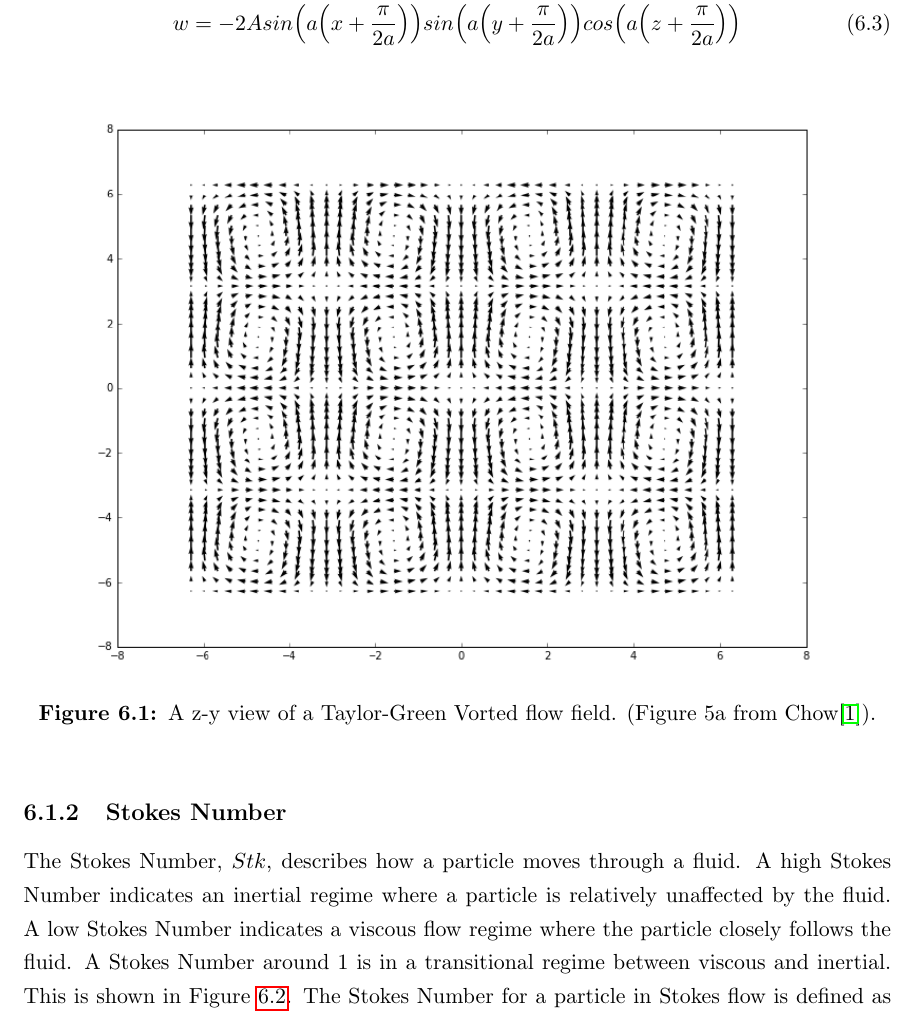
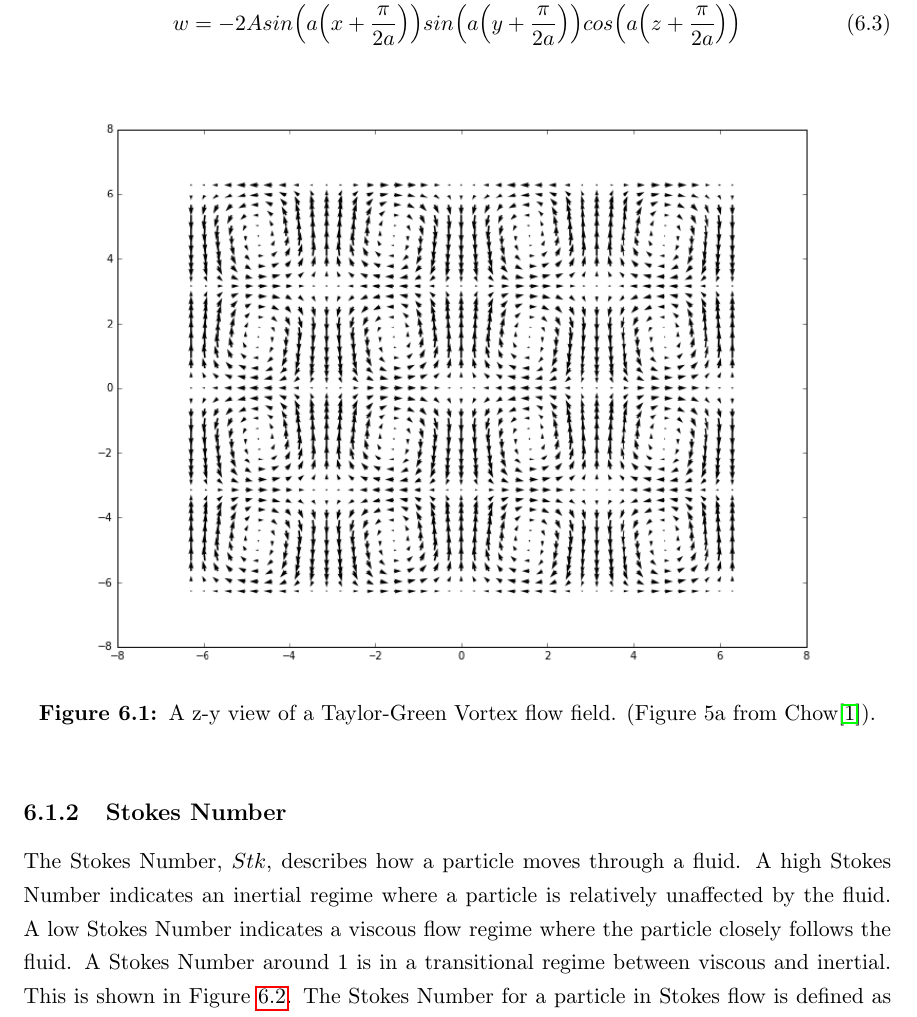
Before and after one commit to Xorgon/IP-Report, a LaTeX thesis (Report.tex): part of page 52 of 74, cut so that both start at the same text. Compiled offline with pdfLaTeX.

Commit message:
Fixed typo.

```diff
--- a/Report.tex
+++ b/Report.tex
@@ -793,7 +793,7 @@ w &= -2A sin\Big(a\Big(x + \dfrac{\pi}{2a}\Big)\Big)sin\Big(a\Big(y + \dfrac{\pi
 \begin{figure}[!htb]
 \centering
 \includegraphics[scale=0.65]{figures/tgv_plot.png}
-\caption{A z-y view of a Taylor-Green Vorted flow field. (Figure 5a from Chow\cite{achow}).}
+\caption{A z-y view of a Taylor-Green Vortex flow field. (Figure 5a from Chow\cite{achow}).}
 \label{fig:tgv_plot}
 \end{figure}
 \subsection{Stokes Number}
```
Also changed, not shown: Report.pdf.
